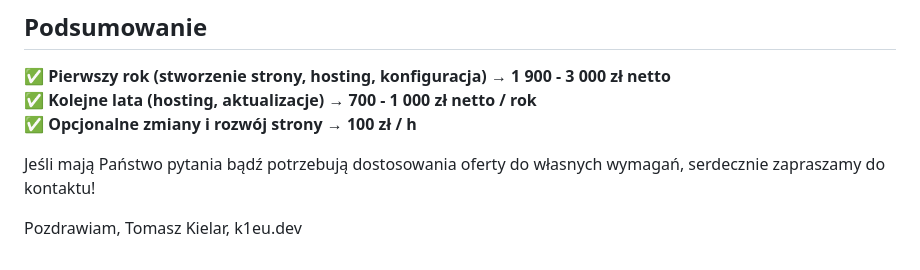
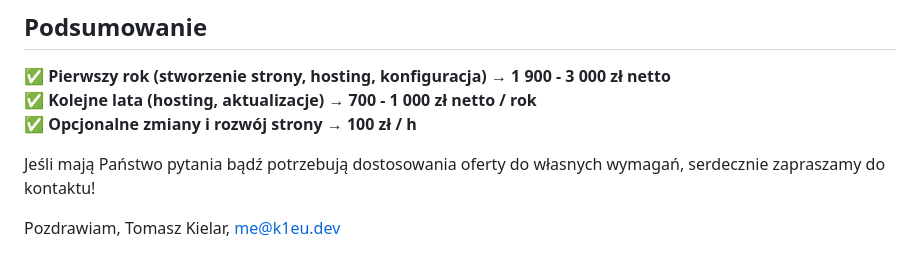
Before and after one commit to k1eu/k1eu.dev, a Markdown page: src/pages/landing-offer.md, the part around the change printed below. Rendered like a GitHub page.

```diff
--- a/src/pages/landing-offer.md
+++ b/src/pages/landing-offer.md
@@ -91,6 +90,7 @@ Jeśli mają Państwo pytania bądź potrzebują dostosowania oferty do własnyc
 
 Pozdrawiam,
 Tomasz Kielar,
-k1eu.dev
+me@k1eu.dev
+
 
 </div>
```
Also changed, not shown: other parts of src/pages/landing-offer.md (+0 -1 lines).
